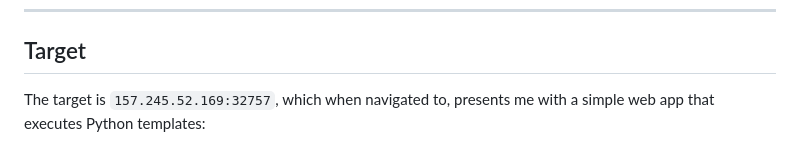
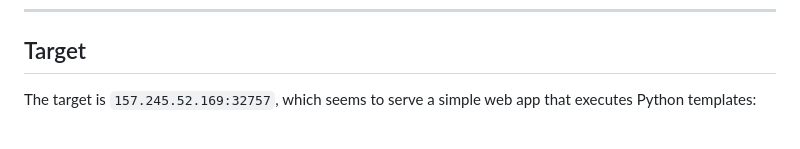
Before and after one commit to ykrx/offensive-security, a Markdown page: final-writeup/STACK-The-Flags-writeup.md, the part around one of its changes. Drawn GitHub-style.

```diff
--- a/final-writeup/STACK-The-Flags-writeup.md
+++ b/final-writeup/STACK-The-Flags-writeup.md
@@ -12,7 +12,7 @@ Challenge: PyRunner
 
 ## Target
 
-The target is `157.245.52.169:32757`, which when navigated to, presents me with a simple web app that executes Python templates:
+The target is `157.245.52.169:32757`, which seems to serve a simple web app that executes Python templates:
 
 ![](./images/Pasted%20image%2020221203010534.png)
 
```
Also changed, not shown: other parts of final-writeup/STACK-The-Flags-writeup.md (+1 -1 lines).
